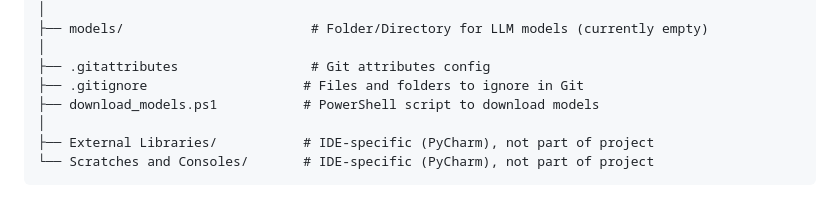
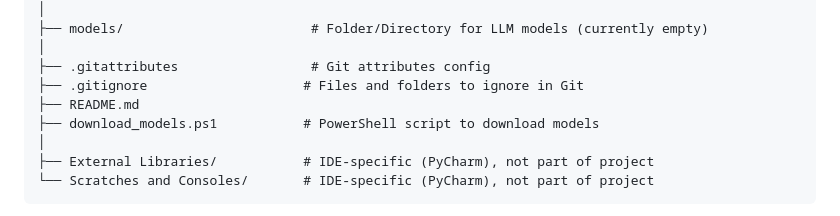
Before and after one commit to johnnietse/localLLM-pdf-chatbot, a Markdown page: README.md, the part around the change. GitHub-like rendering.

```diff
--- a/README.md
+++ b/README.md
@@ -112,6 +112,7 @@ chatbot-pdf/
 │
 ├── .gitattributes                 # Git attributes config
 ├── .gitignore                    # Files and folders to ignore in Git
+├── README.md
 ├── download_models.ps1           # PowerShell script to download models
 │
 ├── External Libraries/           # IDE-specific (PyCharm), not part of project
```
